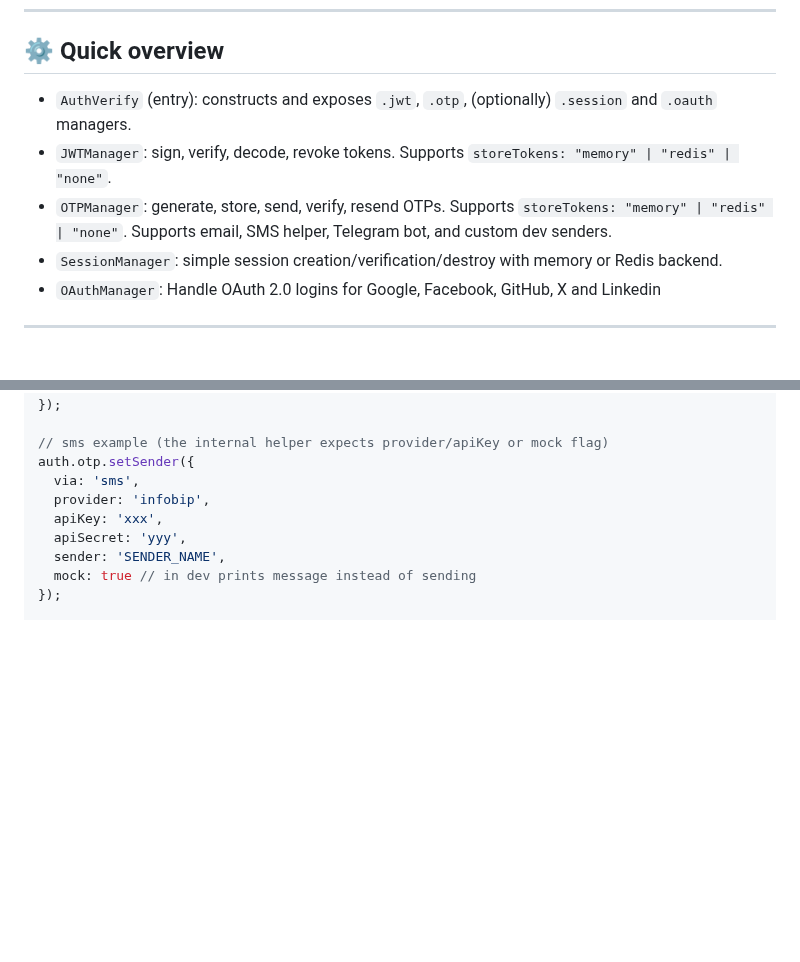
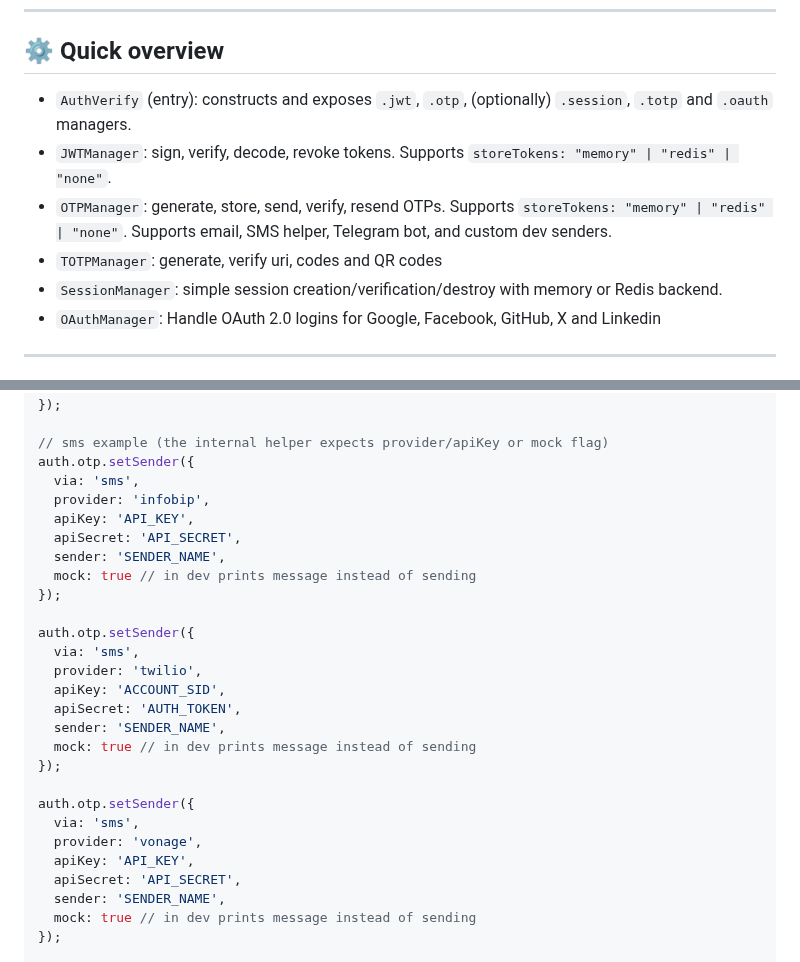
Before and after one commit to Jahongir2007/auth-verify, a Markdown page: docs/docs.md, 2 parts joined by grey strips. GitHub-like rendering; blank space fills up the shorter version.

```diff
--- a/docs/docs.md
+++ b/docs/docs.md
@@ -24,9 +24,10 @@ npm install auth-verify
 
 ## ⚙️ Quick overview
 
-- `AuthVerify` (entry): constructs and exposes `.jwt`, `.otp`, (optionally) `.session` and `.oauth` managers.
+- `AuthVerify` (entry): constructs and exposes `.jwt`, `.otp`, (optionally) `.session`, `.totp` and `.oauth` managers.
 - `JWTManager`: sign, verify, decode, revoke tokens. Supports `storeTokens: "memory" | "redis" | "none"`.
 - `OTPManager`: generate, store, send, verify, resend OTPs. Supports `storeTokens: "memory" | "redis" | "none"`. Supports email, SMS helper, Telegram bot, and custom dev senders.
+- `TOTPManager`: generate, verify uri, codes and QR codes
 - `SessionManager`: simple session creation/verification/destroy with memory or Redis backend.
 - `OAuthManager`: Handle OAuth 2.0 logins for Google, Facebook, GitHub, X and Linkedin
 ---
@@ -144,8 +145,26 @@ auth.otp.setSender({
 auth.otp.setSender({
   via: 'sms',
   provider: 'infobip',
-  apiKey: 'xxx',
-  apiSecret: 'yyy',
+  apiKey: 'API_KEY',
+  apiSecret: 'API_SECRET',
+  sender: 'SENDER_NAME',
+  mock: true // in dev prints message instead of sending
+});
+
+auth.otp.setSender({
+  via: 'sms',
+  provider: 'twilio',
+  apiKey: 'ACCOUNT_SID',
+  apiSecret: 'AUTH_TOKEN',
+  sender: 'SENDER_NAME',
+  mock: true // in dev prints message instead of sending
+});
+
+auth.otp.setSender({
+  via: 'sms',
+  provider: 'vonage',
+  apiKey: 'API_KEY',
+  apiSecret: 'API_SECRET',
   sender: 'SENDER_NAME',
   mock: true // in dev prints message instead of sending
 });
```
